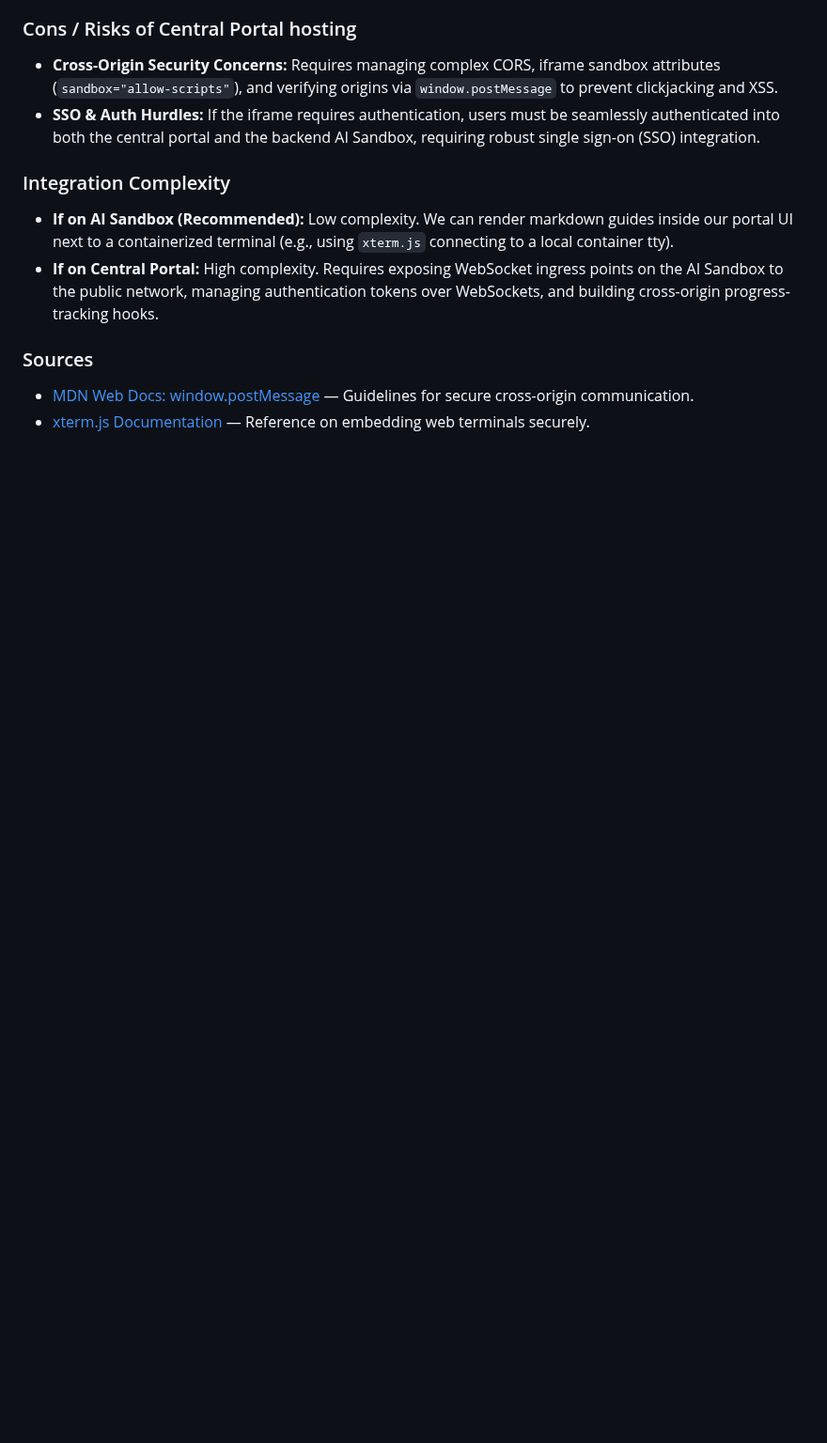
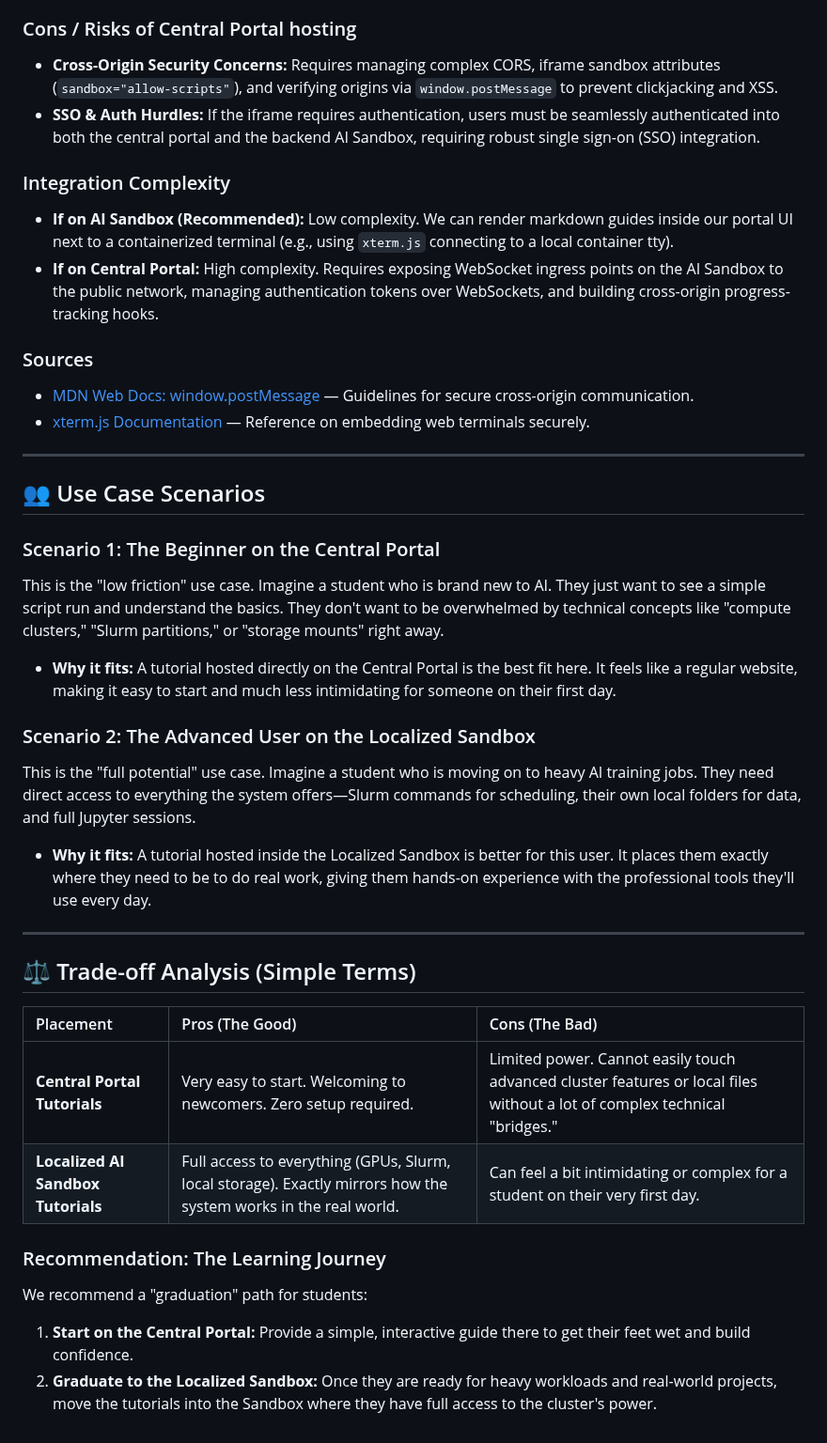
Before and after one commit to khemingkapat/ai_sandbox, a Markdown page: docs/interactive_tutorial_feasibility.md, the part around the change. Shown at 94% size. GitHub-like rendering; blank space fills up the shorter version.

```diff
--- a/docs/interactive_tutorial_feasibility.md
+++ b/docs/interactive_tutorial_feasibility.md
@@ -33,3 +33,31 @@ Exposing an interactive, terminal-based tutorial inside the central portal that
 ### Sources
 - [MDN Web Docs: window.postMessage](https://developer.mozilla.org/en-US/docs/Web/API/Window/postMessage) — Guidelines for secure cross-origin communication.
 - [xterm.js Documentation](https://xtermjs.org/) — Reference on embedding web terminals securely.
+
+---
+
+## 👥 Use Case Scenarios
+
+### Scenario 1: The Beginner on the Central Portal
+This is the "low friction" use case. Imagine a student who is brand new to AI. They just want to see a simple script run and understand the basics. They don't want to be overwhelmed by technical concepts like "compute clusters," "Slurm partitions," or "storage mounts" right away.
+
+*   **Why it fits:** A tutorial hosted directly on the Central Portal is the best fit here. It feels like a regular website, making it easy to start and much less intimidating for someone on their first day.
+
+### Scenario 2: The Advanced User on the Localized Sandbox
+This is the "full potential" use case. Imagine a student who is moving on to heavy AI training jobs. They need direct access to everything the system offers—Slurm commands for scheduling, their own local folders for data, and full Jupyter sessions.
+
+*   **Why it fits:** A tutorial hosted inside the Localized Sandbox is better for this user. It places them exactly where they need to be to do real work, giving them hands-on experience with the professional tools they'll use every day.
+
+---
+
+## ⚖️ Trade-off Analysis (Simple Terms)
+
+| Placement | Pros (The Good) | Cons (The Bad) |
+| :--- | :--- | :--- |
+| **Central Portal Tutorials** | Very easy to start. Welcoming to newcomers. Zero setup required. | Limited power. Cannot easily touch advanced cluster features or local files without a lot of complex technical "bridges." |
+| **Localized AI Sandbox Tutorials** | Full access to everything (GPUs, Slurm, local storage). Exactly mirrors how the system works in the real world. | Can feel a bit intimidating or complex for a student on their very first day. |
+
+### Recommendation: The Learning Journey
+We recommend a "graduation" path for students:
+1.  **Start on the Central Portal:** Provide a simple, interactive guide there to get their feet wet and build confidence.
+2.  **Graduate to the Localized Sandbox:** Once they are ready for heavy workloads and real-world projects, move the tutorials into the Sandbox where they have full access to the cluster's power.
```
Also changed, not shown: docs/INCREMENT_LOG.md (+19 -0 lines).
